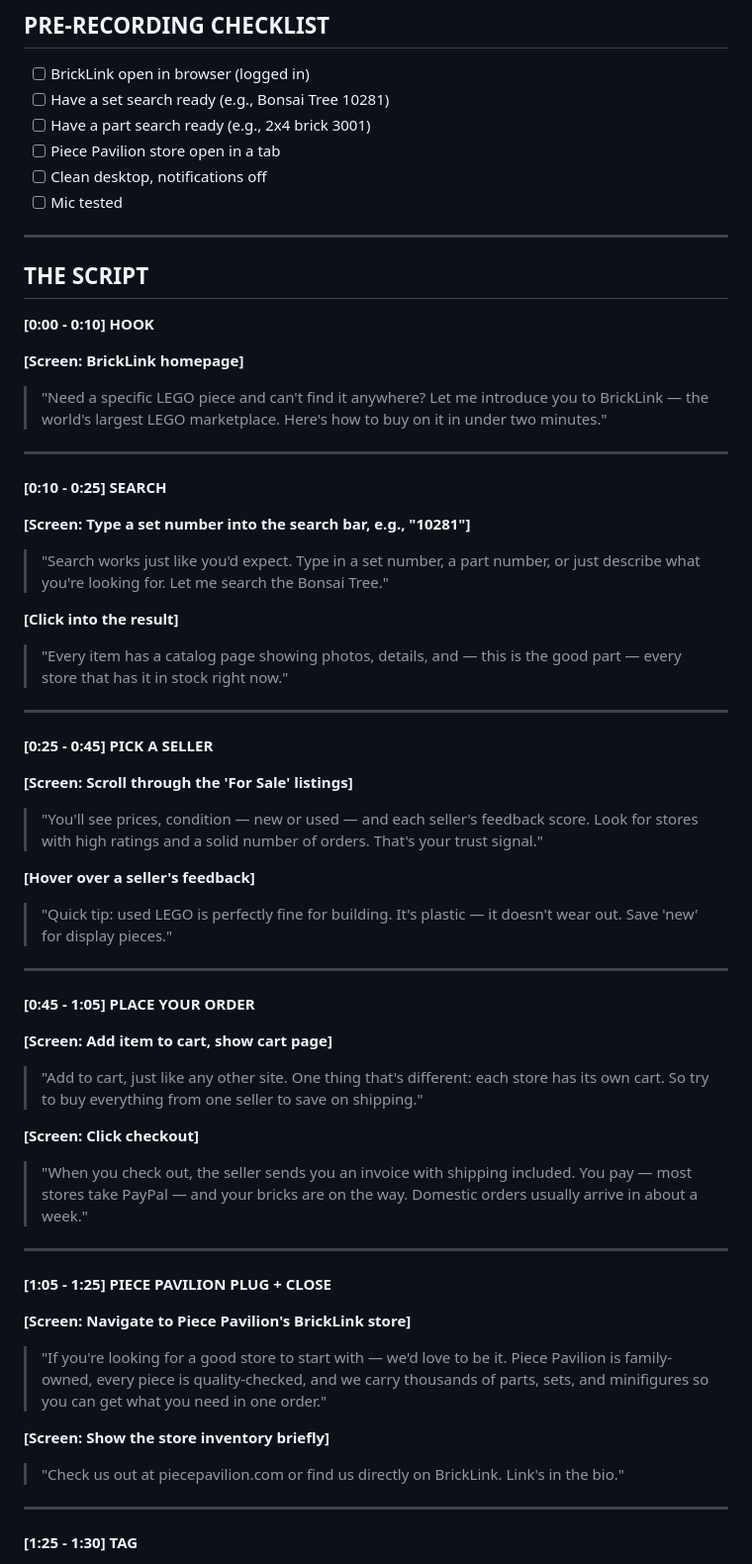
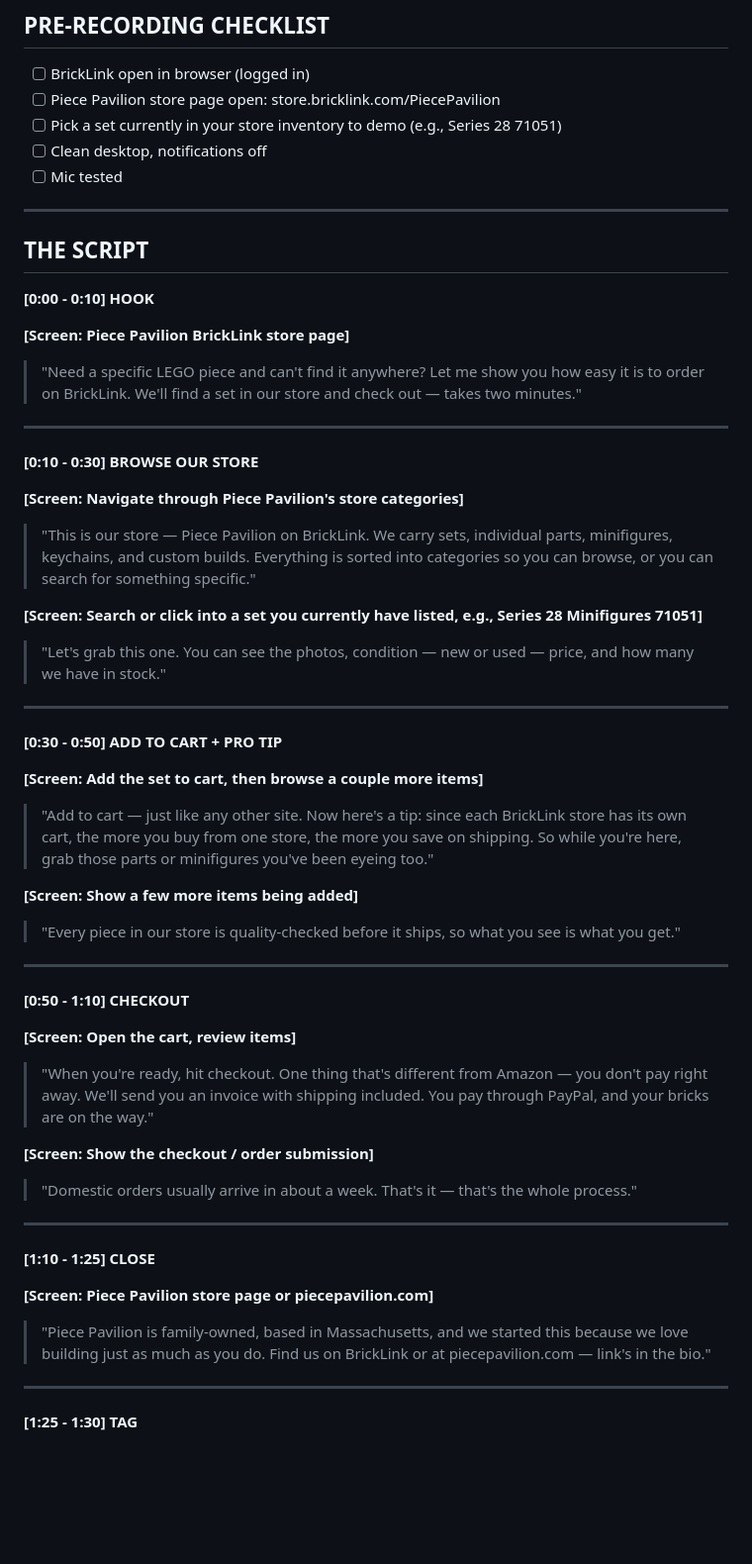
Before and after one commit to piecepavilion/piece-pavilion, a Markdown page: scripts/bricklink-tutorial-script.md, the part around the change. Shown at 99% size. Rendered like a GitHub page; blank space fills up the shorter version.

Commit message:
Update video script to demo buying from Piece Pavilion store
- Entire walkthrough happens in our BrickLink store
- Browse categories, pick a real set from our inventory
- Add to cart, add more items, checkout — all from Piece Pavilion
- Natural plug without feeling like a separate pitch

Co-Authored-By: Claude Opus 4.6 <noreply@anthropic.com>

```diff
--- a/scripts/bricklink-tutorial-script.md
+++ b/scripts/bricklink-tutorial-script.md
@@ -12,9 +12,8 @@
 ## PRE-RECORDING CHECKLIST
 
 - [ ] BrickLink open in browser (logged in)
-- [ ] Have a set search ready (e.g., Bonsai Tree 10281)
-- [ ] Have a part search ready (e.g., 2x4 brick 3001)
-- [ ] Piece Pavilion store open in a tab
+- [ ] Piece Pavilion store page open: store.bricklink.com/PiecePavilion
+- [ ] Pick a set currently in your store inventory to demo (e.g., Series 28 71051)
 - [ ] Clean desktop, notifications off
 - [ ] Mic tested
 
@@ -24,57 +23,53 @@
 
 **[0:00 - 0:10] HOOK**
 
-**[Screen: BrickLink homepage]**
+**[Screen: Piece Pavilion BrickLink store page]**
 
-> "Need a specific LEGO piece and can't find it anywhere? Let me introduce you to BrickLink — the world's largest LEGO marketplace. Here's how to buy on it in under two minutes."
+> "Need a specific LEGO piece and can't find it anywhere? Let me show you how easy it is to order on BrickLink. We'll find a set in our store and check out — takes two minutes."
 
 ---
 
-**[0:10 - 0:25] SEARCH**
+**[0:10 - 0:30] BROWSE OUR STORE**
 
-**[Screen: Type a set number into the search bar, e.g., "10281"]**
+**[Screen: Navigate through Piece Pavilion's store categories]**
 
-> "Search works just like you'd expect. Type in a set number, a part number, or just describe what you're looking for. Let me search the Bonsai Tree."
+> "This is our store — Piece Pavilion on BrickLink. We carry sets, individual parts, minifigures, keychains, and custom builds. Everything is sorted into categories so you can browse, or you can search for something specific."
 
-**[Click into the result]**
+**[Screen: Search or click into a set you currently have listed, e.g., Series 28 Minifigures 71051]**
 
-> "Every item has a catalog page showing photos, details, and — this is the good part — every store that has it in stock right now."
+> "Let's grab this one. You can see the photos, condition — new or used — price, and how many we have in stock."
 
 ---
 
-**[0:25 - 0:45] PICK A SELLER**
+**[0:30 - 0:50] ADD TO CART + PRO TIP**
 
-**[Screen: Scroll through the 'For Sale' listings]**
+**[Screen: Add the set to cart, then browse a couple more items]**
 
-> "You'll see prices, condition — new or used — and each seller's feedback score. Look for stores with high ratings and a solid number of orders. That's your trust signal."
+> "Add to cart — just like any other site. Now here's a tip: since each BrickLink store has its own cart, the more you buy from one store, the more you save on shipping. So while you're here, grab those parts or minifigures you've been eyeing too."
 
-**[Hover over a seller's feedback]**
+**[Screen: Show a few more items being added]**
 
-> "Quick tip: used LEGO is perfectly fine for building. It's plastic — it doesn't wear out. Save 'new' for display pieces."
+> "Every piece in our store is quality-checked before it ships, so what you see is what you get."
 
 ---
 
-**[0:45 - 1:05] PLACE YOUR ORDER**
+**[0:50 - 1:10] CHECKOUT**
 
-**[Screen: Add item to cart, show cart page]**
+**[Screen: Open the cart, review items]**
 
-> "Add to cart, just like any other site. One thing that's different: each store has its own cart. So try to buy everything from one seller to save on shipping."
+> "When you're ready, hit checkout. One thing that's different from Amazon — you don't pay right away. We'll send you an invoice with shipping included. You pay through PayPal, and your bricks are on the way."
 
-**[Screen: Click checkout]**
+**[Screen: Show the checkout / order submission]**
 
-> "When you check out, the seller sends you an invoice with shipping included. You pay — most stores take PayPal — and your bricks are on the way. Domestic orders usually arrive in about a week."
+> "Domestic orders usually arrive in about a week. That's it — that's the whole process."
 
 ---
 
-**[1:05 - 1:25] PIECE PAVILION PLUG + CLOSE**
+**[1:10 - 1:25] CLOSE**
 
-**[Screen: Navigate to Piece Pavilion's BrickLink store]**
+**[Screen: Piece Pavilion store page or piecepavilion.com]**
 
-> "If you're looking for a good store to start with — we'd love to be it. Piece Pavilion is family-owned, every piece is quality-checked, and we carry thousands of parts, sets, and minifigures so you can get what you need in one order."
-
-**[Screen: Show the store inventory briefly]**
-
-> "Check us out at piecepavilion.com or find us directly on BrickLink. Link's in the bio."
+> "Piece Pavilion is family-owned, based in Massachusetts, and we started this because we love building just as much as you do. Find us on BrickLink or at piecepavilion.com — link's in the bio."
 
 ---
 
```
